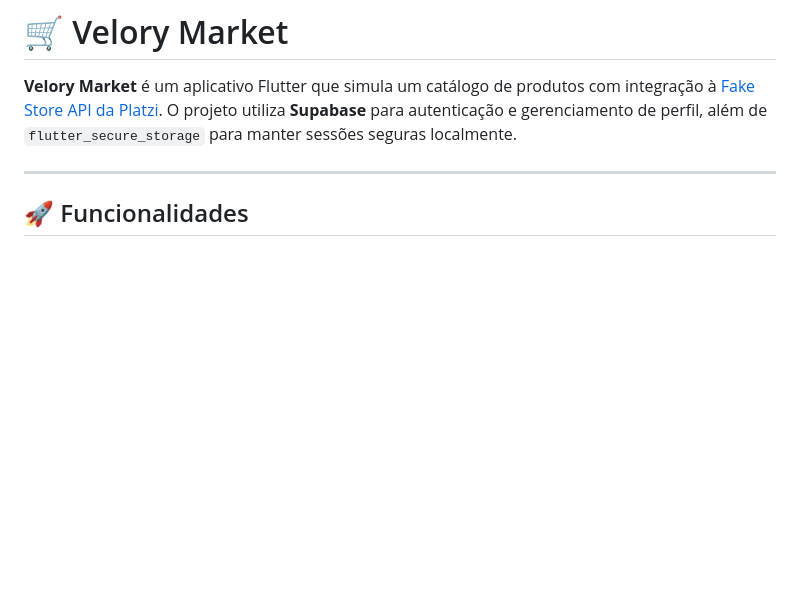
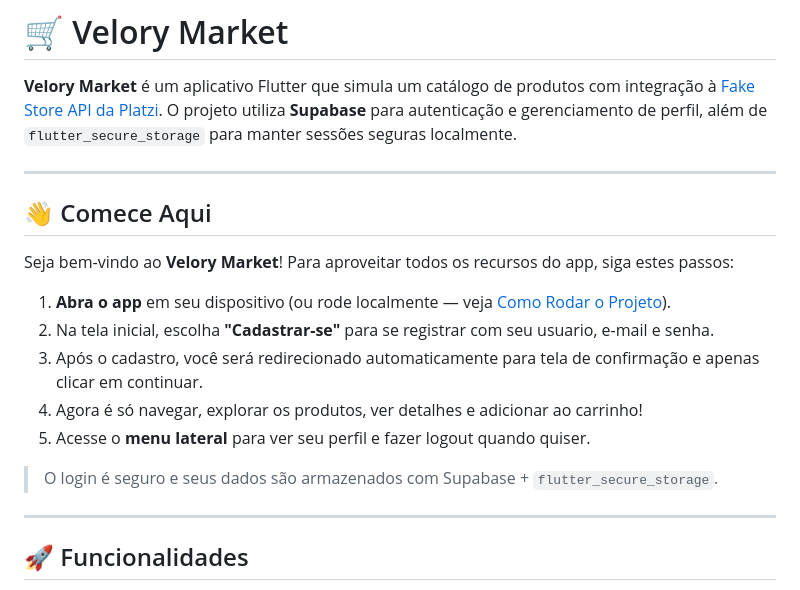
Before and after one commit to JoanaPixel/CatalogoProduto_flutter, a Markdown page: README.md, the part around the change. Rendered like a GitHub page; blank space fills up the shorter version.

```diff
--- a/README.md
+++ b/README.md
@@ -2,9 +2,22 @@
 
 **Velory Market** é um aplicativo Flutter que simula um catálogo de produtos com integração à [Fake Store API da Platzi](https://api.escuelajs.co/docs/). O projeto utiliza **Supabase** para autenticação e gerenciamento de perfil, além de `flutter_secure_storage` para manter sessões seguras localmente.
 
+---
 
+## 👋 Comece Aqui
+
+Seja bem-vindo ao **Velory Market**! Para aproveitar todos os recursos do app, siga estes passos:
+
+1. **Abra o app** em seu dispositivo (ou rode localmente — veja [Como Rodar o Projeto](#️-como-rodar-o-projeto)).
+2. Na tela inicial, escolha **"Cadastrar-se"** para se registrar com seu usuario, e-mail e senha.
+3. Após o cadastro, você será redirecionado automaticamente para tela de confirmação e apenas clicar em continuar.
+4. Agora é só navegar, explorar os produtos, ver detalhes e adicionar ao carrinho!
+5. Acesse o **menu lateral** para ver seu perfil e fazer logout quando quiser.
+
+> O login é seguro e seus dados são armazenados com Supabase + `flutter_secure_storage`.
 
 ---
+
 
 ## 🚀 Funcionalidades
 
```
